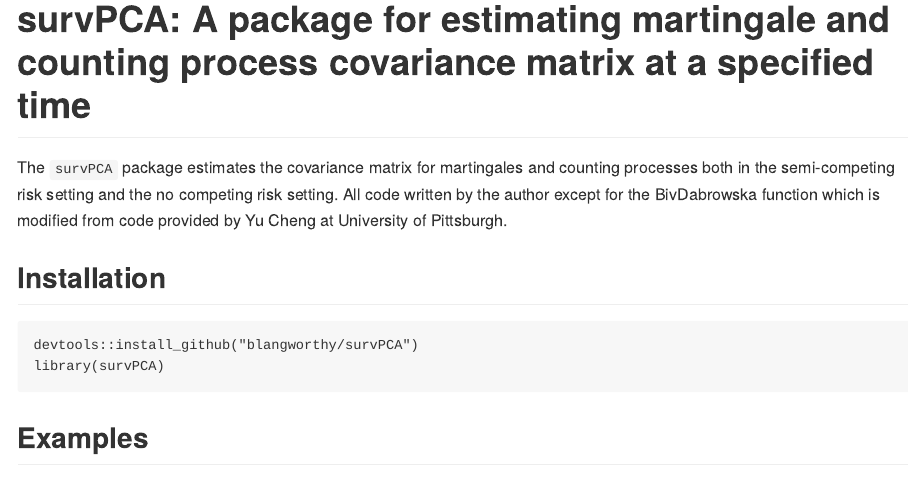
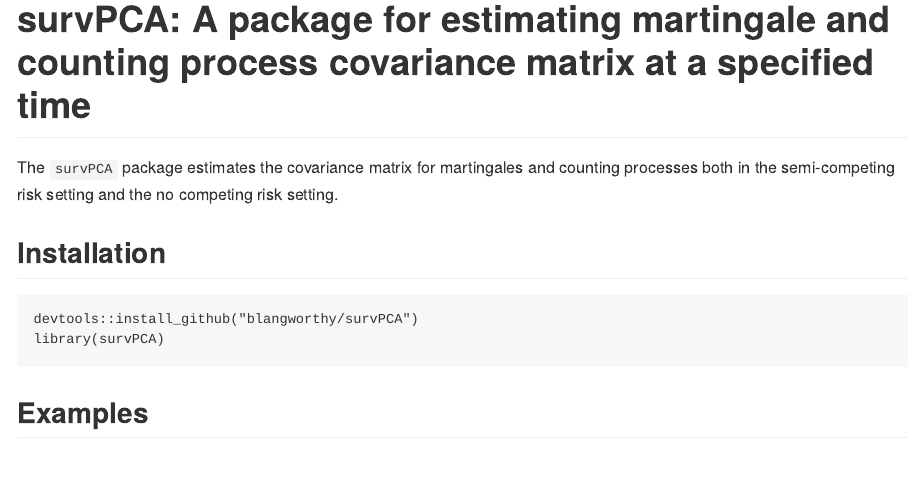
Before and after one commit to blangworthy/survPCA, an R Markdown document (README.Rmd): the page in a window 1100 px wide, from its top. The pictures show the output file README.md that the author committed with the source, drawn offline in the style of GitHub; long lines of code are wrapped.

Commit message:
Updated description

````diff
--- a/README.Rmd
+++ b/README.Rmd
@@ -11,8 +11,7 @@ knitr::opts_chunk$set(echo = TRUE)
 #survPCA: A package for estimating martingale and counting process covariance matrix at a specified time
 
 The `survPCA` package estimates the covariance matrix for martingales and counting processes both in
-the semi-competing risk setting and the no competing risk setting. All code written by the author
-except for the BivDabrowska function which is modified from code provided by Yu Cheng at University of Pittsburgh.
+the semi-competing risk setting and the no competing risk setting.
 
 ##Installation
 ```{install}
````
Also changed, not shown: R/BivDabrowska.R (+1 -1 lines), README.md, 1 other file.
